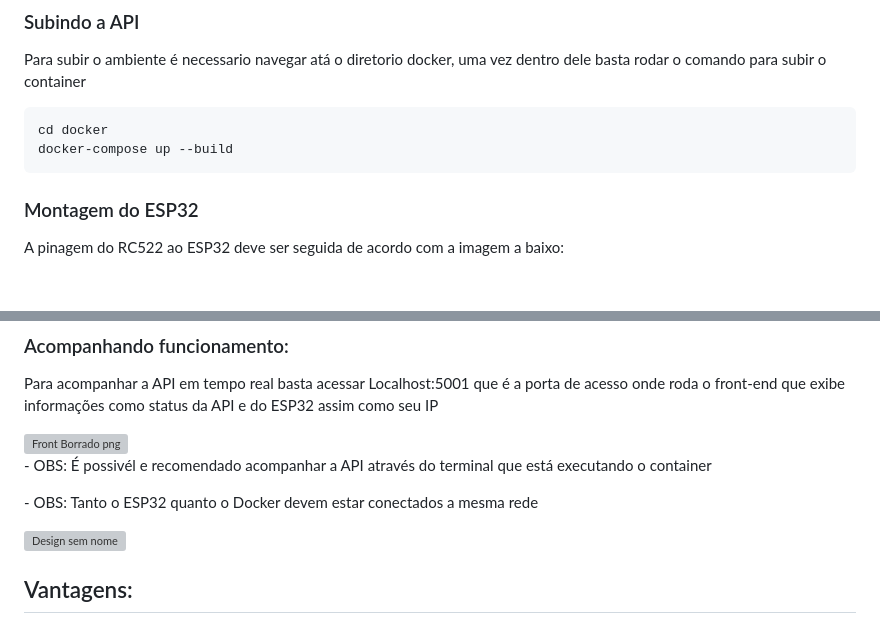
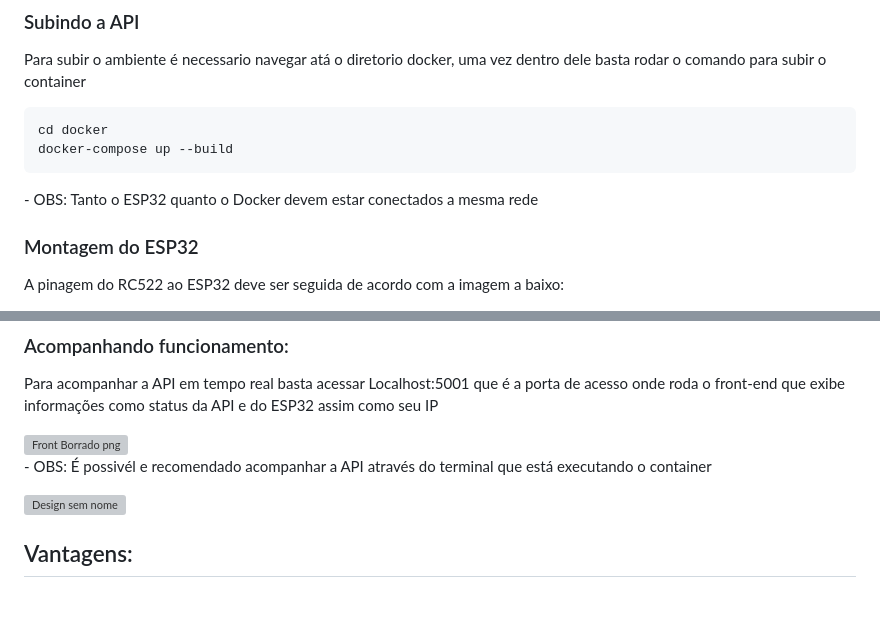
Before and after one commit to gustavo-henrique433/Safe-Track, a Markdown page: README.md, 2 parts joined by grey strips. Drawn GitHub-style; blank space fills up the shorter version; grey boxes are pictures that could not be loaded.

````diff
--- a/README.md
+++ b/README.md
@@ -62,6 +62,7 @@ Para subir o ambiente é necessario navegar atá o diretorio docker, uma vez den
 cd docker
 docker-compose up --build
 ```
+<p>- OBS: Tanto o ESP32  quanto o Docker devem estar conectados a mesma rede</p>
 
 ### Montagem do ESP32
 
@@ -81,7 +82,6 @@ docker-compose up --build
 <p>Para acompanhar a API em tempo real basta acessar Localhost:5001 que é a porta de acesso onde roda o front-end que exibe informações como status da API e do ESP32 assim como seu IP</p>
 <img width="800" height="436" alt="Front Borrado png" src="https://github.com/user-attachments/assets/242ad038-06b0-4300-83d8-ac32a96e242b" />
 <p>- OBS: É possivél e recomendado acompanhar a API através do terminal que está executando o container</p>
-<p>- OBS: Tanto o ESP32  quanto o Docker devem estar conectados a mesma rede</p>
 <img width="800" height="436" alt="Design sem nome" src="https://github.com/user-attachments/assets/11ab6857-db1c-41e6-96a9-c70431f68c84" />
 
 ## Vantagens:
````
